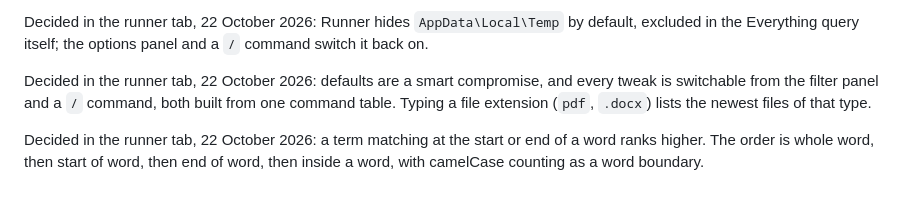
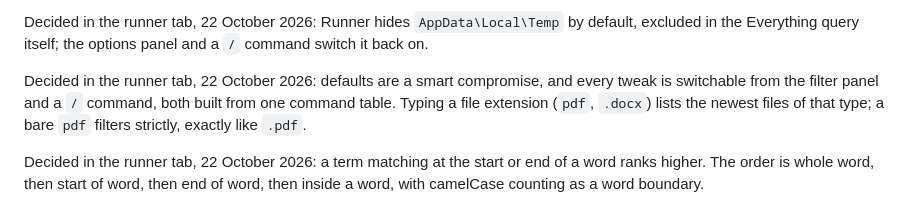
Before and after one commit to stevepowell99/TagFox, a Markdown page: Runner view, a spotlight-style overlay xkTODO xpCLAUDE.md, the part around the change. Drawn GitHub-style.

Commit message:
Runner task: a bare extension word filters strictly
Co-Authored-By: Claude Opus 5.5 <noreply@anthropic.com>
Claude-Session: https://claude.ai/code/session_01PJaSGftMAdtAVMzoH2HJC1

```diff
--- a/Runner view, a spotlight-style overlay xkTODO xpCLAUDE.md
+++ b/Runner view, a spotlight-style overlay xkTODO xpCLAUDE.md
@@ -34,7 +34,7 @@ Decided in the runner tab, 22 October 2026: scattered fuzzy matches (letters suc
 
 Decided in the runner tab, 22 October 2026: Runner hides `AppData\Local\Temp` by default, excluded in the Everything query itself; the options panel and a `/` command switch it back on.
 
-Decided in the runner tab, 22 October 2026: defaults are a smart compromise, and every tweak is switchable from the filter panel and a `/` command, both built from one command table. Typing a file extension (`pdf`, `.docx`) lists the newest files of that type.
+Decided in the runner tab, 22 October 2026: defaults are a smart compromise, and every tweak is switchable from the filter panel and a `/` command, both built from one command table. Typing a file extension (`pdf`, `.docx`) lists the newest files of that type; a bare `pdf` filters strictly, exactly like `.pdf`.
 
 Decided in the runner tab, 22 October 2026: a term matching at the start or end of a word ranks higher. The order is whole word, then start of word, then end of word, then inside a word, with camelCase counting as a word boundary.
 
```
